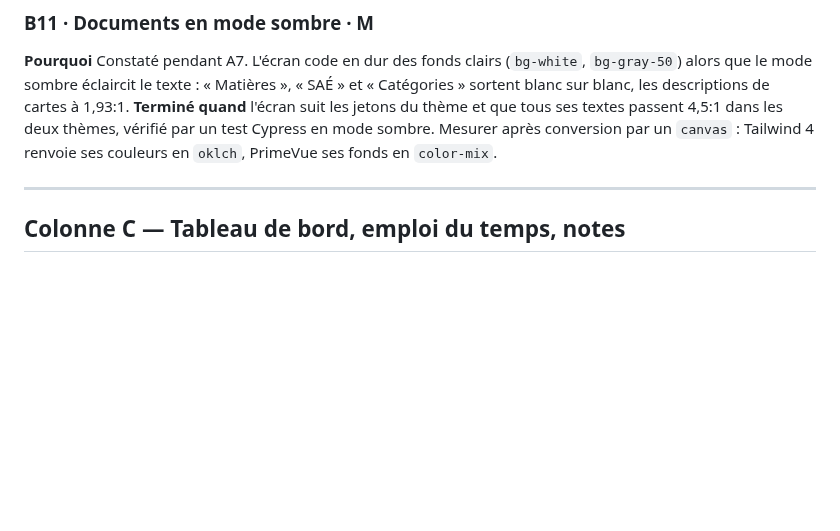
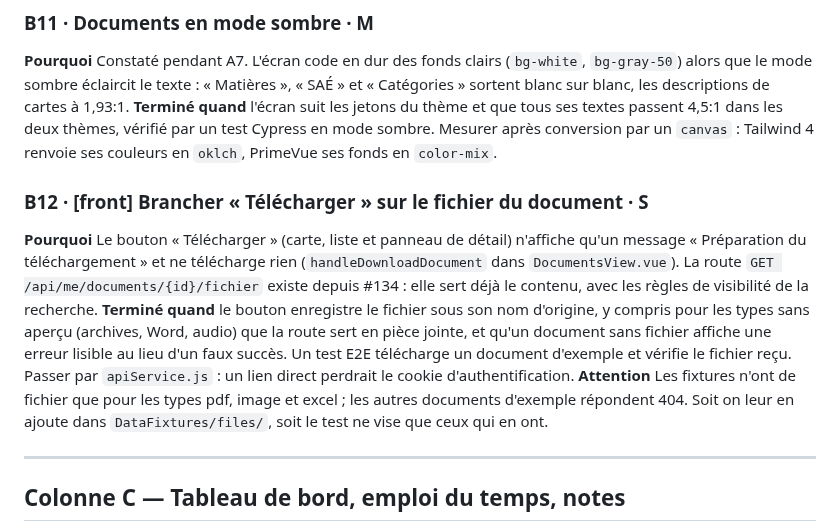
Before and after one commit to Dannebicque/wra505D_agence-2, a Markdown page: docs/03-backlog.md, the part around the change. GitHub-like rendering; blank space fills up the shorter version.

Commit message:
docs(backlog): add B12, wire the download button to the document file
The download button only shows a toast. The file route has existed since the
preview PR, so the task is front-only.

Co-Authored-By: Claude Sonnet 5.5 <noreply@anthropic.com>

```diff
--- a/docs/03-backlog.md
+++ b/docs/03-backlog.md
@@ -733,6 +733,20 @@ blanc sur blanc, les descriptions de cartes à 1,93:1.
 deux thèmes, vérifié par un test Cypress en mode sombre. Mesurer après conversion par un
 `canvas` : Tailwind 4 renvoie ses couleurs en `oklch`, PrimeVue ses fonds en `color-mix`.
 
+### B12 · [front] Brancher « Télécharger » sur le fichier du document · S
+**Pourquoi** Le bouton « Télécharger » (carte, liste et panneau de détail) n'affiche qu'un message
+« Préparation du téléchargement » et ne télécharge rien (`handleDownloadDocument` dans
+`DocumentsView.vue`). La route `GET /api/me/documents/{id}/fichier` existe depuis #134 : elle sert
+déjà le contenu, avec les règles de visibilité de la recherche.
+**Terminé quand** le bouton enregistre le fichier sous son nom d'origine, y compris pour les
+types sans aperçu (archives, Word, audio) que la route sert en pièce jointe, et qu'un document
+sans fichier affiche une erreur lisible au lieu d'un faux succès. Un test E2E télécharge un
+document d'exemple et vérifie le fichier reçu. Passer par `apiService.js` : un lien direct
+perdrait le cookie d'authentification.
+**Attention** Les fixtures n'ont de fichier que pour les types pdf, image et excel ; les autres
+documents d'exemple répondent 404. Soit on leur en ajoute dans `DataFixtures/files/`, soit le
+test ne vise que ceux qui en ont.
+
 ---
 
 ## Colonne C — Tableau de bord, emploi du temps, notes
```
